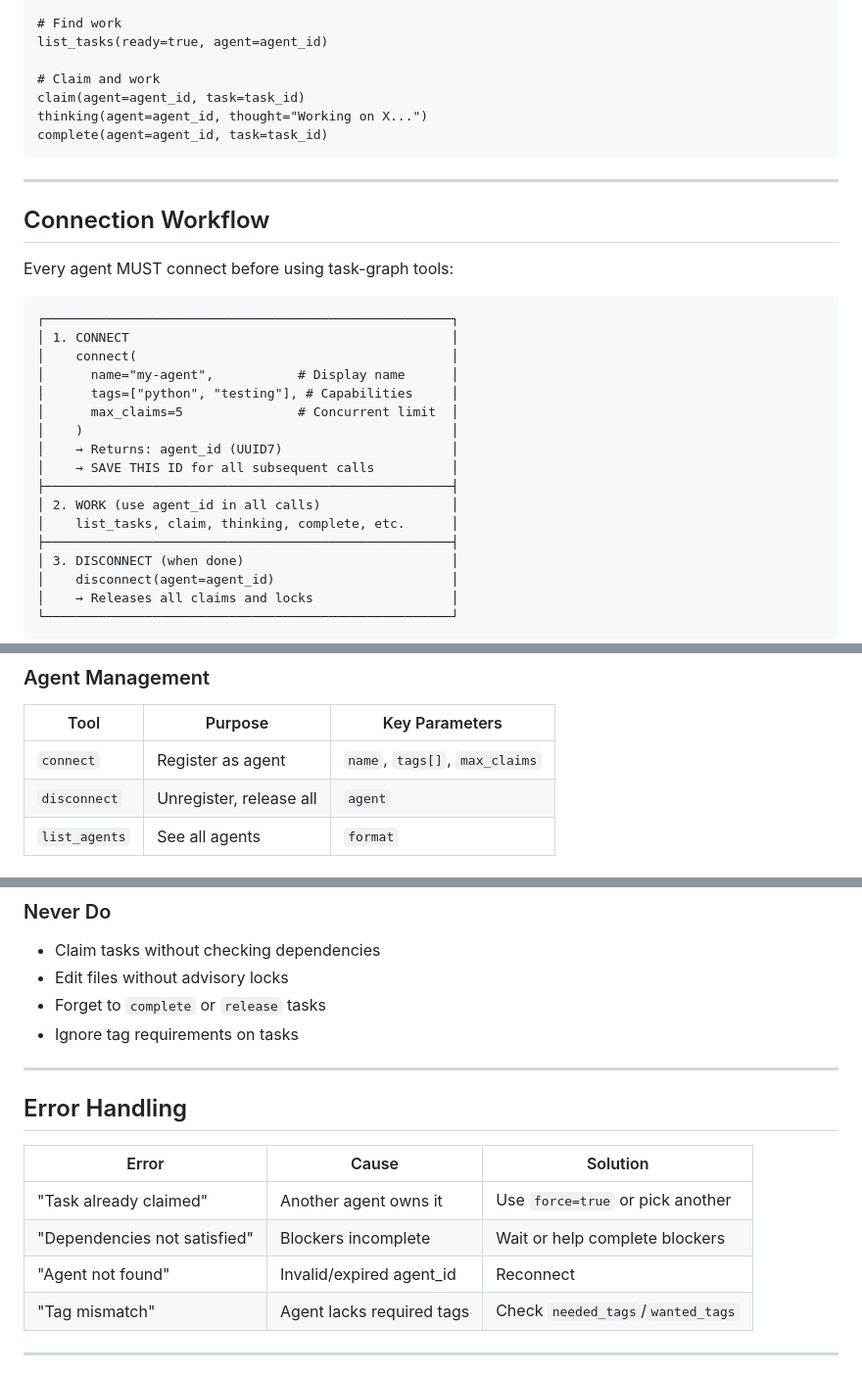
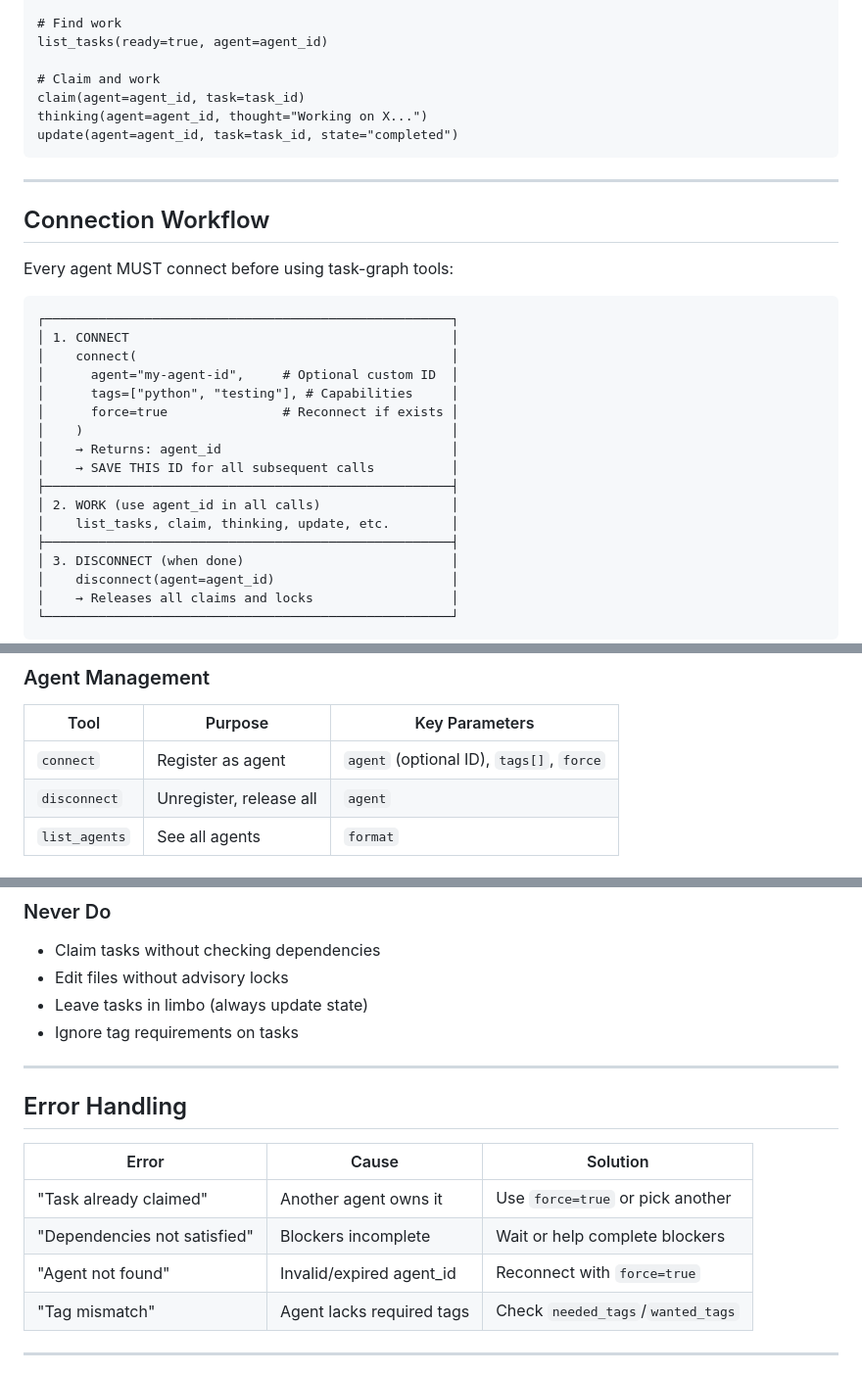
Before and after one commit to Oortonaut/task-graph-mcp, a Markdown page: skills/task-graph-basics/SKILL.md, 3 parts joined by grey strips. Shown at 98% size. GitHub-like rendering.

````diff
--- a/skills/task-graph-basics/SKILL.md
+++ b/skills/task-graph-basics/SKILL.md
@@ -29,7 +29,7 @@ list_tasks(ready=true, agent=agent_id)
 # Claim and work
 claim(agent=agent_id, task=task_id)
 thinking(agent=agent_id, thought="Working on X...")
-complete(agent=agent_id, task=task_id)
+update(agent=agent_id, task=task_id, state="completed")
 ```
 
 ---
@@ -42,15 +42,15 @@ Every agent MUST connect before using task-graph tools:
 ┌─────────────────────────────────────────────────────┐
 │ 1. CONNECT                                          │
 │    connect(                                         │
-│      name="my-agent",           # Display name      │
+│      agent="my-agent-id",     # Optional custom ID  │
 │      tags=["python", "testing"], # Capabilities     │
-│      max_claims=5               # Concurrent limit  │
+│      force=true               # Reconnect if exists │
 │    )                                                │
-│    → Returns: agent_id (UUID7)                      │
+│    → Returns: agent_id                              │
 │    → SAVE THIS ID for all subsequent calls          │
 ├─────────────────────────────────────────────────────┤
 │ 2. WORK (use agent_id in all calls)                 │
-│    list_tasks, claim, thinking, complete, etc.      │
+│    list_tasks, claim, thinking, update, etc.        │
 ├─────────────────────────────────────────────────────┤
 │ 3. DISCONNECT (when done)                           │
 │    disconnect(agent=agent_id)                       │
@@ -70,7 +70,7 @@ Every agent MUST connect before using task-graph tools:
 
 | Tool | Purpose | Key Parameters |
 |------|---------|----------------|
-| `connect` | Register as agent | `name`, `tags[]`, `max_claims` |
+| `connect` | Register as agent | `agent` (optional ID), `tags[]`, `force` |
 | `disconnect` | Unregister, release all | `agent` |
 | `list_agents` | See all agents | `format` |
 
@@ -226,7 +256,7 @@ get(task=task_id, children=true, format="markdown")
 ### Never Do
 - Claim tasks without checking dependencies
 - Edit files without advisory locks
-- Forget to `complete` or `release` tasks
+- Leave tasks in limbo (always update state)
 - Ignore tag requirements on tasks
 
 ---
@@ -237,7 +267,7 @@ get(task=task_id, children=true, format="markdown")
 |-------|-------|----------|
 | "Task already claimed" | Another agent owns it | Use `force=true` or pick another |
 | "Dependencies not satisfied" | Blockers incomplete | Wait or help complete blockers |
-| "Agent not found" | Invalid/expired agent_id | Reconnect |
+| "Agent not found" | Invalid/expired agent_id | Reconnect with `force=true` |
 | "Tag mismatch" | Agent lacks required tags | Check `needed_tags`/`wanted_tags` |
 
 ---
````
Also changed, not shown: other parts of skills/task-graph-basics/SKILL.md (+37 -7 lines), skills/task-graph-worker/SKILL.md (+10 -9 lines).
